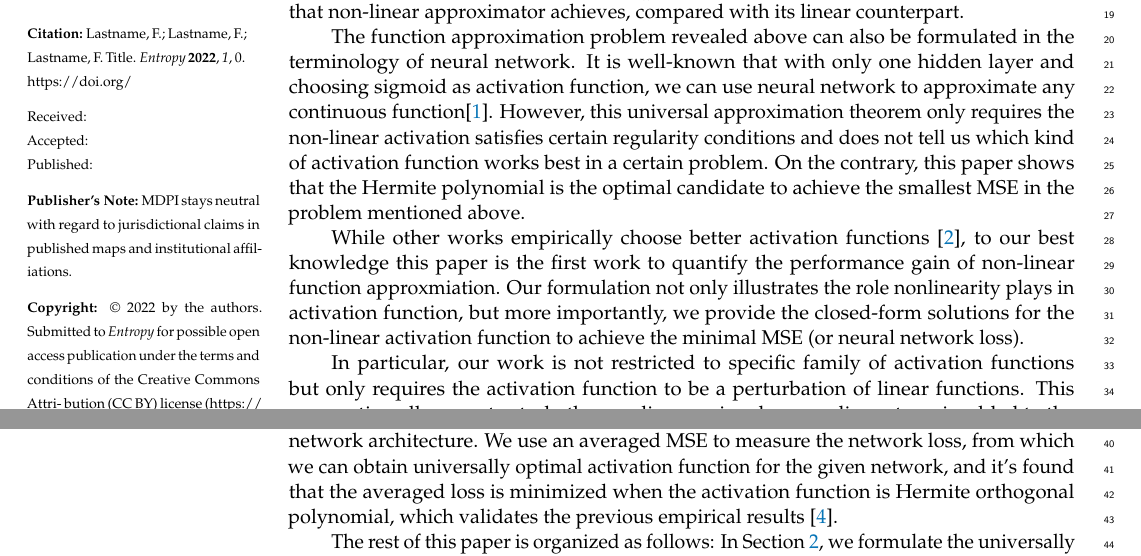
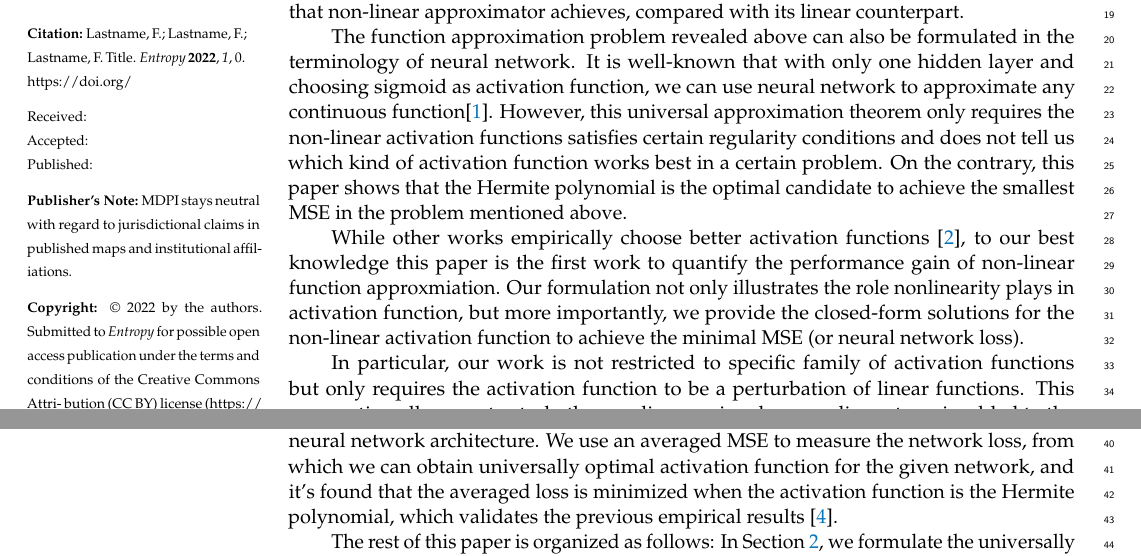
Before and after one commit to zhaofeng-shu33/MDPI_submission_activation_function, a LaTeX paper (template.tex): two parts of pages 1 and 2 of 10, joined at a grey line, cut so that both start at the same text. Compiled offline with pdfLaTeX.

Commit message:
update template

```diff
--- a/template.tex
+++ b/template.tex
@@ -195,7 +195,8 @@ The function approximation problem revealed above can also be formulated in
 the terminology of neural network.
 It is well-known that with only one hidden layer and choosing sigmoid as activation function,
 we can use neural network to approximate any continuous function\cite{cybenko1989approximation}.
-However, this universal approximation theorem only requires the non-linear activation satisfies certain
+However, this universal approximation theorem only requires the non-linear activation functions
+satisfies certain
 regularity conditions and does not tell us which kind of activation function works best
 in a certain problem. On the contrary, this paper shows that the Hermite polynomial is the optimal
 candidate to achieve the smallest MSE in the problem mentioned above.
@@ -220,7 +221,8 @@ which is widely used in deep neural network architecture.
 % This network can be regarded as a kind of non-linear regression.
 We use an averaged MSE to measure the network loss,
 from which we can obtain universally optimal activation function for the given network,
-and it's found that the averaged loss is minimized when the activation function is Hermite orthogonal polynomial, which
+and it's found that the averaged loss is minimized when the activation function is
+the Hermite polynomial, which
 validates the previous empirical results \cite{ma2005constructive}.
 
 % passive and active
```
